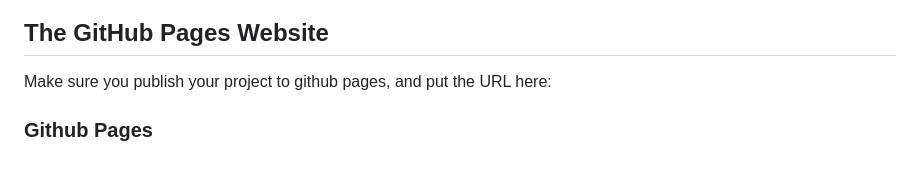
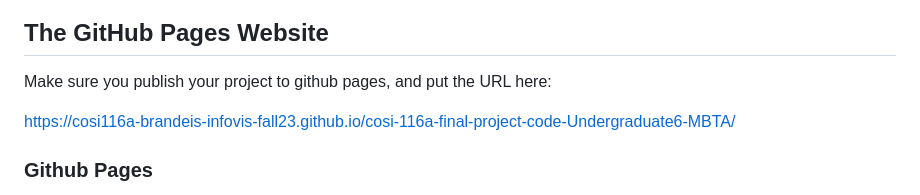
Before and after one commit to COSI116A-Brandeis-InfoVis-Fall23/cosi-116a-final-project-code-BintouBaysmore, a Markdown page: README.md, the part around the change. GitHub-like rendering; blank space fills up the shorter version.

Commit message:
Added Repo Link to README

```diff
--- a/README.md
+++ b/README.md
@@ -5,6 +5,9 @@ This template will help you get started with your project. Please look through a
 ## The GitHub Pages Website
 
 Make sure you publish your project to github pages, and put the URL here:
+
+https://cosi116a-brandeis-infovis-fall23.github.io/cosi-116a-final-project-code-Undergraduate6-MBTA/
+
 
 ### Github Pages
 
```
